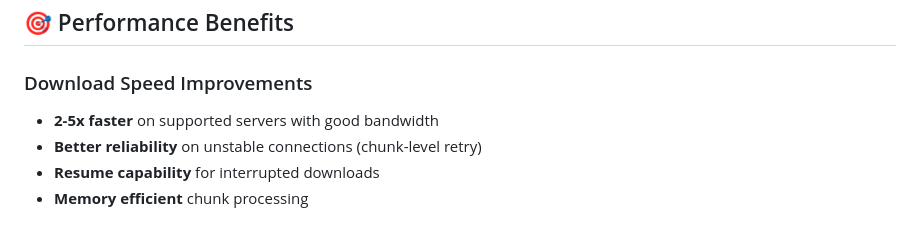
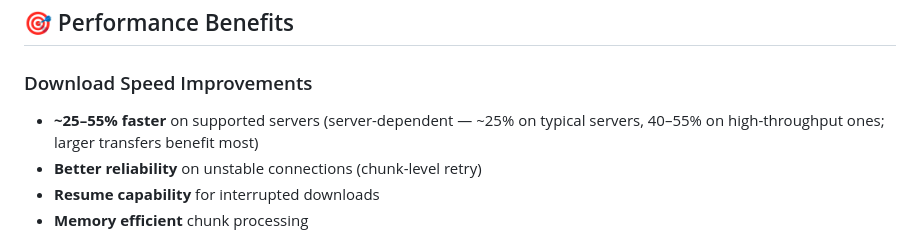
Before and after one commit to rpushkar9/ChunkFlow, a Markdown page: README.md, the part around the change. GitHub-like rendering.

Commit message:
docs: align README download-speed claim with measured figures

```diff
--- a/README.md
+++ b/README.md
@@ -143,7 +143,7 @@ ChunkFlow was originally built during an internship at **iHub — the data-scien
 ## 🎯 Performance Benefits
 
 ### Download Speed Improvements
-- **2-5x faster** on supported servers with good bandwidth
+- **~25–55% faster** on supported servers (server-dependent — ~25% on typical servers, 40–55% on high-throughput ones; larger transfers benefit most)
 - **Better reliability** on unstable connections (chunk-level retry)
 - **Resume capability** for interrupted downloads
 - **Memory efficient** chunk processing
```
